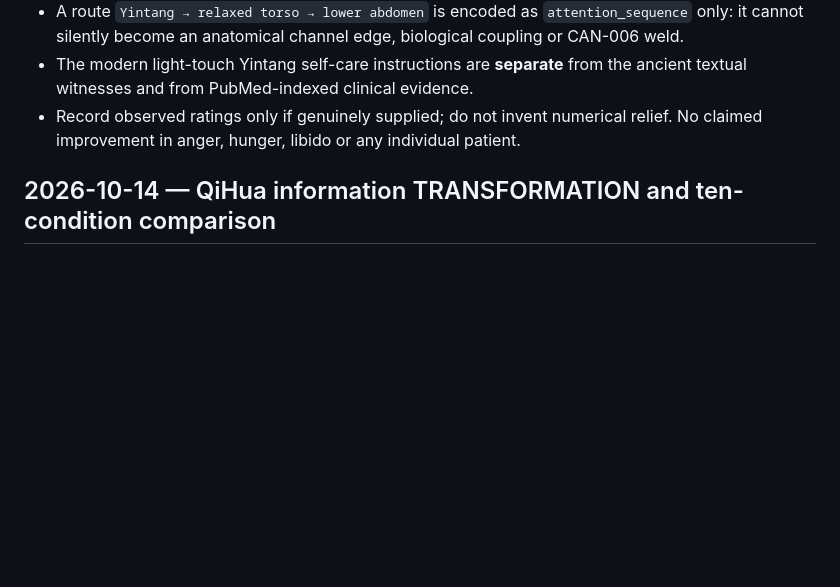
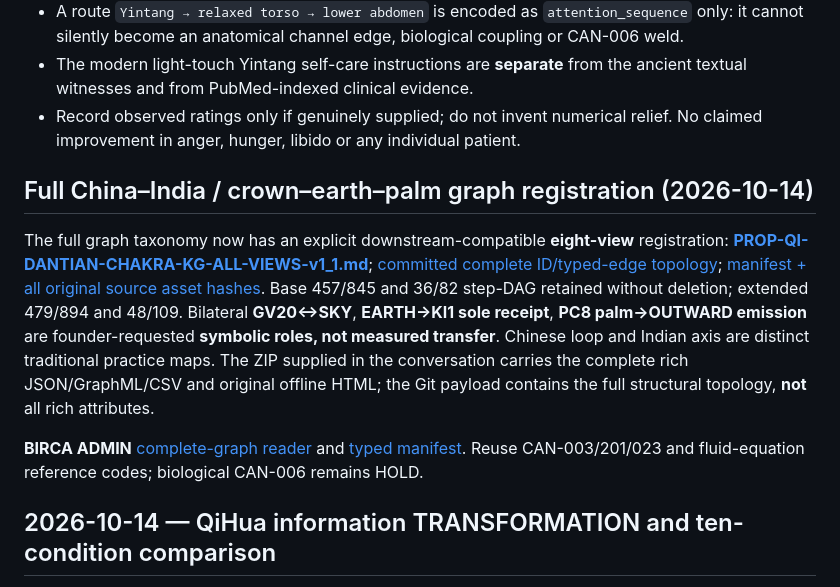
Before and after one commit to morrocwi/toledo, a Markdown page: docs/proposals/PROP-TCM-BIRCA-01.md, the part around the change. Rendered like a GitHub page; blank space fills up the shorter version.

Commit message:
docs: index complete eight-view China–India Qi KG and preserve symbolic sky/earth/palm boundaries

```diff
--- a/docs/proposals/PROP-TCM-BIRCA-01.md
+++ b/docs/proposals/PROP-TCM-BIRCA-01.md
@@ -26,6 +26,12 @@ See **[PROP-TCM-ATTENTION-01](PROP-TCM-ATTENTION-01.md)** for traced Chinese tex
 - A route `Yintang → relaxed torso → lower abdomen` is encoded as `attention_sequence` only: it cannot silently become an anatomical channel edge, biological coupling or CAN-006 weld.
 - The modern light-touch Yintang self-care instructions are **separate** from the ancient textual witnesses and from PubMed-indexed clinical evidence.
 - Record observed ratings only if genuinely supplied; do not invent numerical relief. No claimed improvement in anger, hunger, libido or any individual patient.
+
+## Full China–India / crown–earth–palm graph registration (2026-10-14)
+
+The full graph taxonomy now has an explicit downstream-compatible **eight-view** registration: **[PROP-QI-DANTIAN-CHAKRA-KG-ALL-VIEWS-v1_1.md](PROP-QI-DANTIAN-CHAKRA-KG-ALL-VIEWS-v1_1.md)**; [committed complete ID/typed-edge topology](assets/qi_dantian_chakra_full_topology_v1_1.lzma.b64); [manifest + all original source asset hashes](../../registry/proposals/qi_dantian_chakra_full_graph_manifest_v1_1.json). Base 457/845 and 36/82 step-DAG retained without deletion; extended 479/894 and 48/109. Bilateral **GV20↔SKY**, **EARTH→KI1 sole receipt**, **PC8 palm→OUTWARD emission** are founder-requested **symbolic roles, not measured transfer**. Chinese loop and Indian axis are distinct traditional practice maps. The ZIP supplied in the conversation carries the complete rich JSON/GraphML/CSV and original offline HTML; the Git payload contains the full structural topology, **not** all rich attributes.
+
+**BIRCA ADMIN** [complete-graph reader](https://github.com/morrocwi/birca_admin_5.0/blob/research/tcm-knowledge-readout-20261014/docs/TCM_QI_DANTIAN_CHAKRA_ALL_GRAPHS_v1_1.md) and [typed manifest](https://github.com/morrocwi/birca_admin_5.0/blob/research/tcm-knowledge-readout-20261014/docs/contracts/qi_dantian_chakra_manifest_v1_1.json). Reuse CAN-003/201/023 and fluid-equation reference codes; biological CAN-006 remains HOLD.
 
 ## 2026-10-14 — QiHua information TRANSFORMATION and ten-condition comparison
 
```
